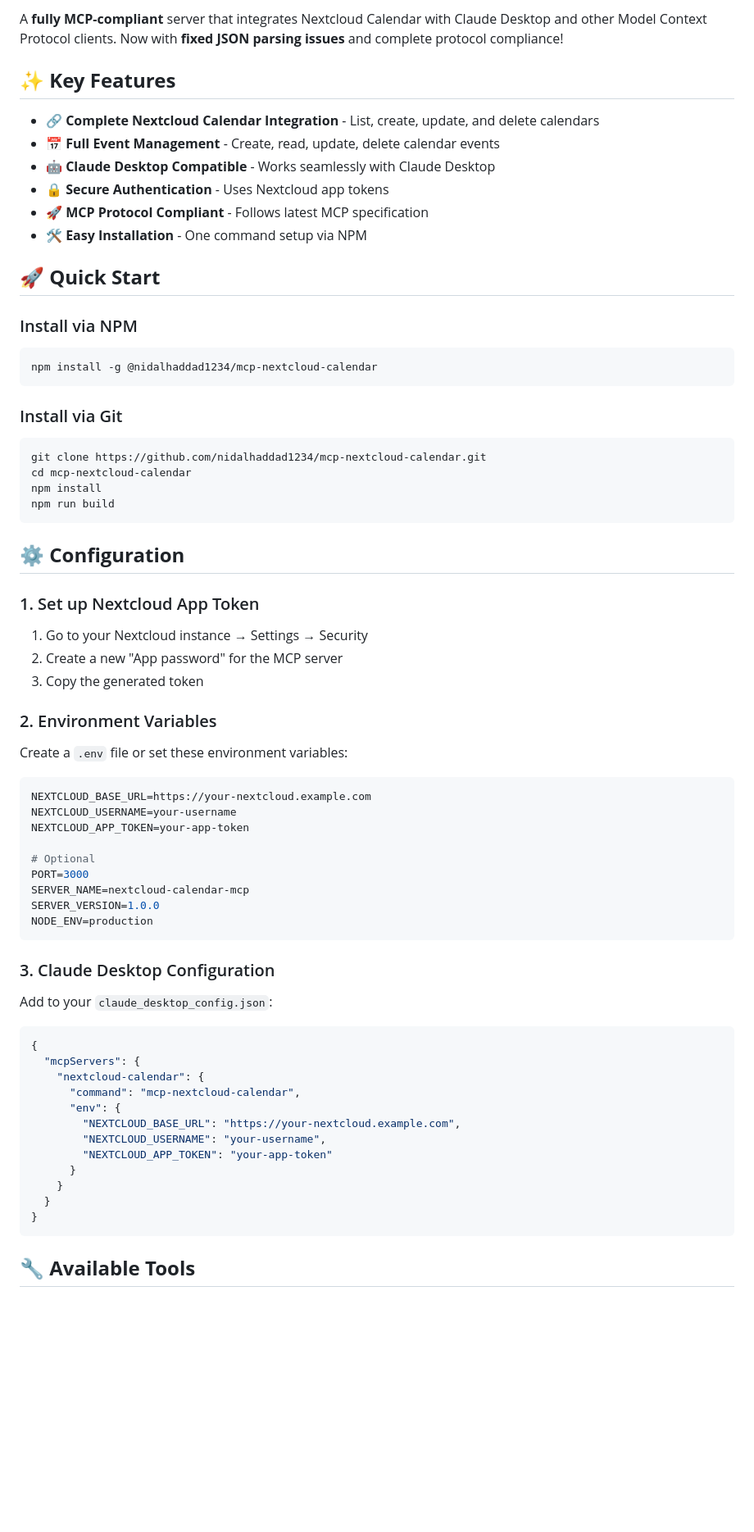
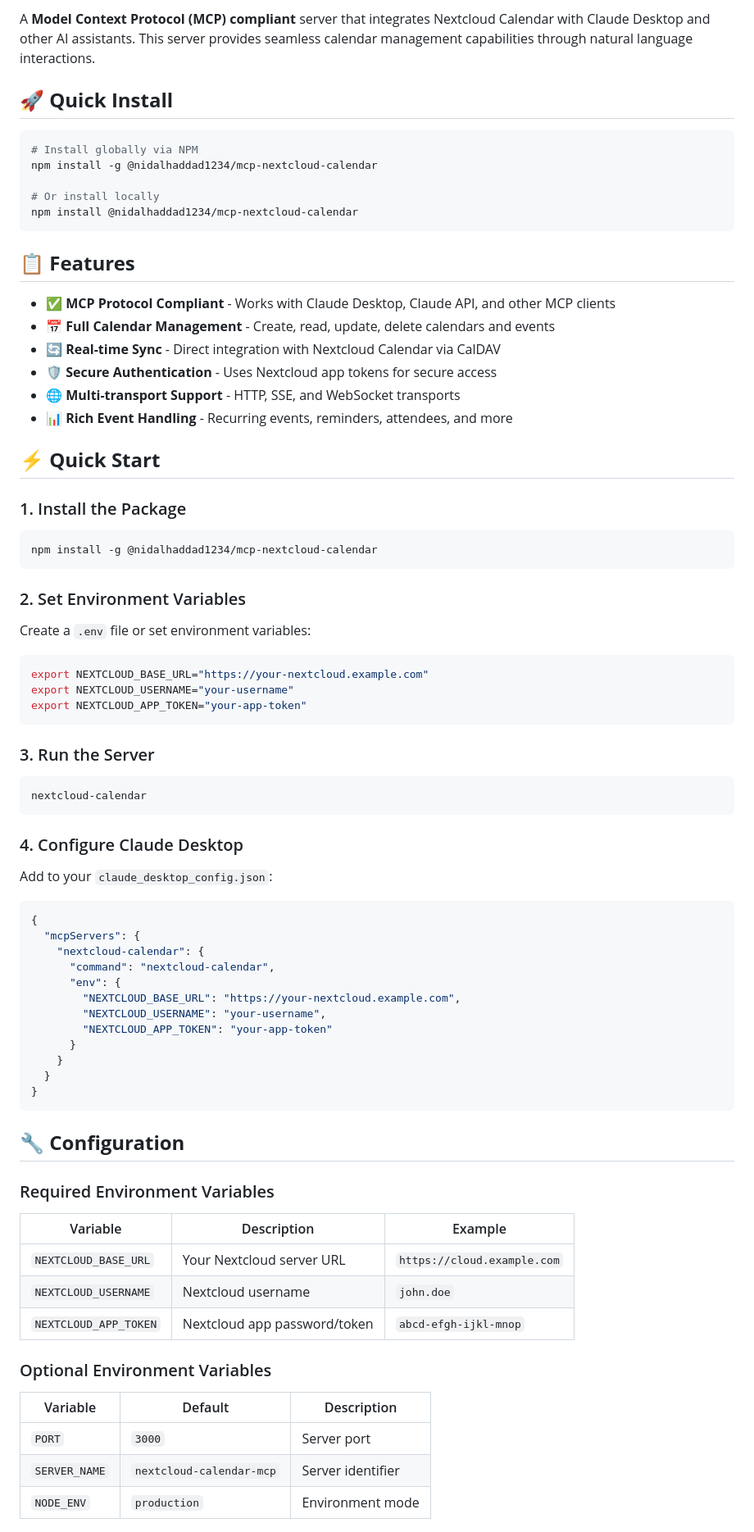
Before and after one commit to nidalhaddad1234/mcp-nextcloud-calendar, a Markdown page: README.md, the part around the change printed below. Shown: that part at 82% size. Drawn GitHub-style; blank space fills up the shorter version.

````diff
--- a/README.md
+++ b/README.md
@@ -6,60 +5,52 @@
 
-A **fully MCP-compliant** server that integrates Nextcloud Calendar with Claude Desktop and other Model Context Protocol clients. Now with **fixed JSON parsing issues** and complete protocol compliance!
+A **Model Context Protocol (MCP) compliant** server that integrates Nextcloud Calendar with Claude Desktop and other AI assistants. This server provides seamless calendar management capabilities through natural language interactions.
 
-## ✨ **Key Features**
+## 🚀 **Quick Install**
 
-- 🔗 **Complete Nextcloud Calendar Integration** - List, create, update, and delete calendars
-- 📅 **Full Event Management** - Create, read, update, delete calendar events
-- 🤖 **Claude Desktop Compatible** - Works seamlessly with Claude Desktop
-- 🔒 **Secure Authentication** - Uses Nextcloud app tokens
-- 🚀 **MCP Protocol Compliant** - Follows latest MCP specification
-- 🛠️ **Easy Installation** - One command setup via NPM
+```bash
+# Install globally via NPM
+npm install -g @nidalhaddad1234/mcp-nextcloud-calendar
 
-## 🚀 **Quick Start**
+# Or install locally
+npm install @nidalhaddad1234/mcp-nextcloud-calendar
+```
 
-### Install via NPM
+## 📋 **Features**
+
+- ✅ **MCP Protocol Compliant** - Works with Claude Desktop, Claude API, and other MCP clients
+- 📅 **Full Calendar Management** - Create, read, update, delete calendars and events
+- 🔄 **Real-time Sync** - Direct integration with Nextcloud Calendar via CalDAV
+- 🛡️ **Secure Authentication** - Uses Nextcloud app tokens for secure access
+- 🌐 **Multi-transport Support** - HTTP, SSE, and WebSocket transports
+- 📊 **Rich Event Handling** - Recurring events, reminders, attendees, and more
+
+## ⚡ **Quick Start**
+
+### 1. Install the Package
 ```bash
 npm install -g @nidalhaddad1234/mcp-nextcloud-calendar
 ```
 
-### Install via Git
+### 2. Set Environment Variables
+Create a `.env` file or set environment variables:
 ```bash
-git clone https://github.com/nidalhaddad1234/mcp-nextcloud-calendar.git
-cd mcp-nextcloud-calendar
-npm install
-npm run build
+export NEXTCLOUD_BASE_URL="https://your-nextcloud.example.com"
+export NEXTCLOUD_USERNAME="your-username"
+export NEXTCLOUD_APP_TOKEN="your-app-token"
 ```
 
-## ⚙️ **Configuration**
-
-### 1. Set up Nextcloud App Token
-1. Go to your Nextcloud instance → Settings → Security
-2. Create a new "App password" for the MCP server
-3. Copy the generated token
-
-### 2. Environment Variables
-Create a `.env` file or set these environment variables:
-
+### 3. Run the Server
 ```bash
-NEXTCLOUD_BASE_URL=https://your-nextcloud.example.com
-NEXTCLOUD_USERNAME=your-username
-NEXTCLOUD_APP_TOKEN=your-app-token
-
-# Optional
-PORT=3000
-SERVER_NAME=nextcloud-calendar-mcp
-SERVER_VERSION=1.0.0
-NODE_ENV=production
+nextcloud-calendar
 ```
 
-### 3. Claude Desktop Configuration
+### 4. Configure Claude Desktop
 Add to your `claude_desktop_config.json`:
-
 ```json
 {
   "mcpServers": {
     "nextcloud-calendar": {
-      "command": "mcp-nextcloud-calendar",
+      "command": "nextcloud-calendar",
       "env": {
         "NEXTCLOUD_BASE_URL": "https://your-nextcloud.example.com",
         "NEXTCLOUD_USERNAME": "your-username",
@@ -70,4 +61,19 @@ Add to your `claude_desktop_config.json`:
 }
 ```
 
-## 🔧 **Available Tools**
+## 🔧 **Configuration**
+
+### Required Environment Variables
+| Variable | Description | Example |
+|----------|-------------|---------|
+| `NEXTCLOUD_BASE_URL` | Your Nextcloud server URL | `https://cloud.example.com` |
+| `NEXTCLOUD_USERNAME` | Nextcloud username | `john.doe` |
+| `NEXTCLOUD_APP_TOKEN` | Nextcloud app password/token | `abcd-efgh-ijkl-mnop` |
+
+### Optional Environment Variables
+| Variable | Default | Description |
+|----------|---------|-------------|
+| `PORT` | `3000` | Server port |
+| `SERVER_NAME` | `nextcloud-calendar-mcp` | Server identifier |
+| `NODE_ENV` | `production` | Environment mode |
+
````
Also changed, not shown: other parts of README.md (+84 -66 lines).
